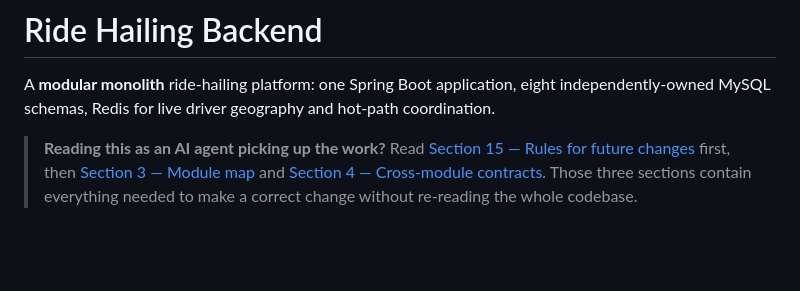
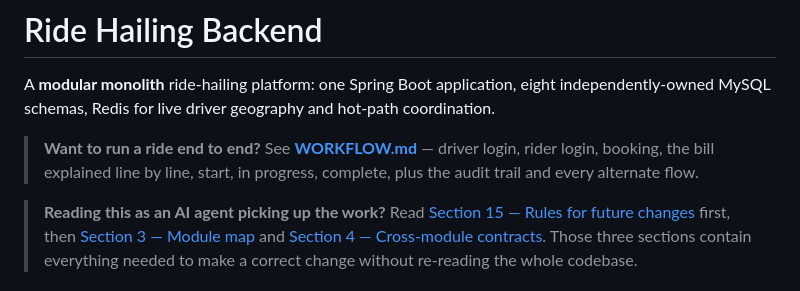
Before and after one commit to SAUBHAGYA08-developer/ride-hailing-modular-monolith, a Markdown page: README.md, the part around the change. Drawn GitHub-style; blank space fills up the shorter version.

```diff
--- a/README.md
+++ b/README.md
@@ -3,6 +3,10 @@
 A **modular monolith** ride-hailing platform: one Spring Boot application, eight
 independently-owned MySQL schemas, Redis for live driver geography and hot-path
 coordination.
+
+> **Want to run a ride end to end?** See **[WORKFLOW.md](WORKFLOW.md)** — driver
+> login, rider login, booking, the bill explained line by line, start, in
+> progress, complete, plus the audit trail and every alternate flow.
 
 > **Reading this as an AI agent picking up the work?** Read
 > [Section 15 — Rules for future changes](#15-rules-for-future-changes) first,
```
Also changed, not shown: WORKFLOW.md (added, +588 -0 lines).
